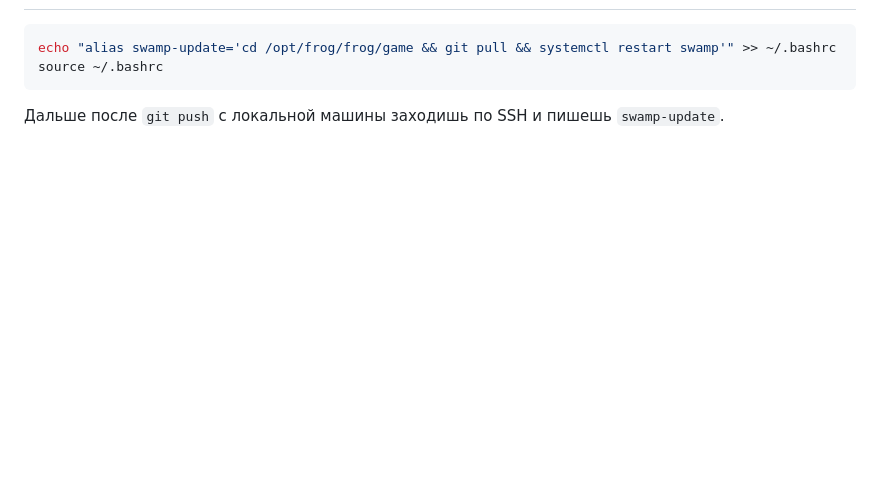
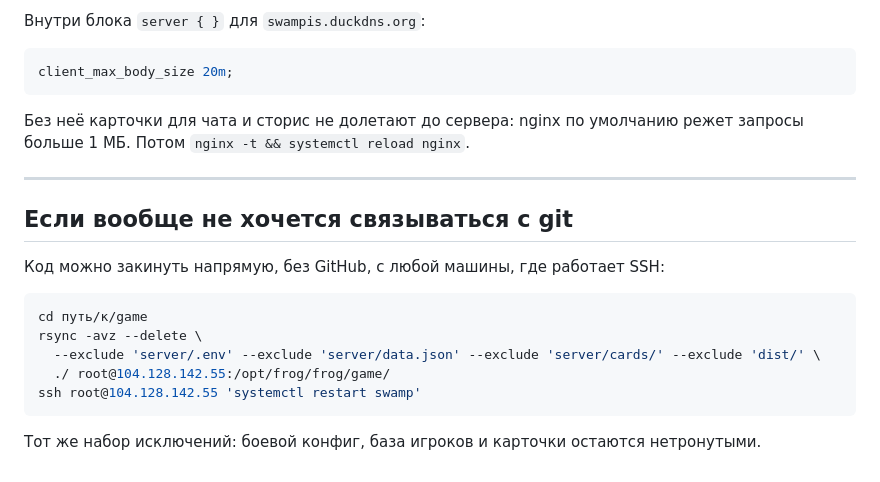
Before and after one commit to Oxyg1/-, a Markdown page: deploy.md, the part around one of its changes. Drawn GitHub-style; blank space fills up the shorter version.

````diff
--- a/deploy.md
+++ b/deploy.md
@@ -81,6 +83,21 @@ journalctl -u swamp -n 20 --no-pager
+Внутри блока `server { }` для `swampis.duckdns.org`:
+```nginx
+client_max_body_size 20m;
+```
+Без неё карточки для чата и сторис не долетают до сервера: nginx по умолчанию режет запросы
+больше 1 МБ. Потом `nginx -t && systemctl reload nginx`.
+
+---
+
+## Если вообще не хочется связываться с git
+
+Код можно закинуть напрямую, без GitHub, с любой машины, где работает SSH:
 
 ```bash
-echo "alias swamp-update='cd /opt/frog/frog/game && git pull && systemctl restart swamp'" >> ~/.bashrc
-source ~/.bashrc
+cd путь/к/game
+rsync -avz --delete \
+  --exclude 'server/.env' --exclude 'server/data.json' --exclude 'server/cards/' --exclude 'dist/' \
+  ./ root@104.128.142.55:/opt/frog/frog/game/
+ssh root@104.128.142.55 'systemctl restart swamp'
 ```
-Дальше после `git push` с локальной машины заходишь по SSH и пишешь `swamp-update`.
+Тот же набор исключений: боевой конфиг, база игроков и карточки остаются нетронутыми.
````
Also changed, not shown: other parts of deploy.md (+57 -55 lines).
